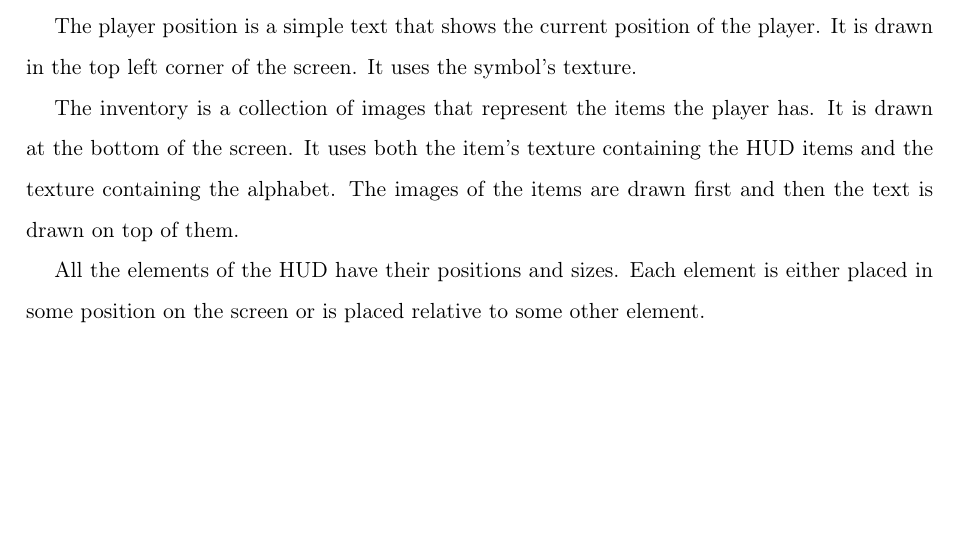
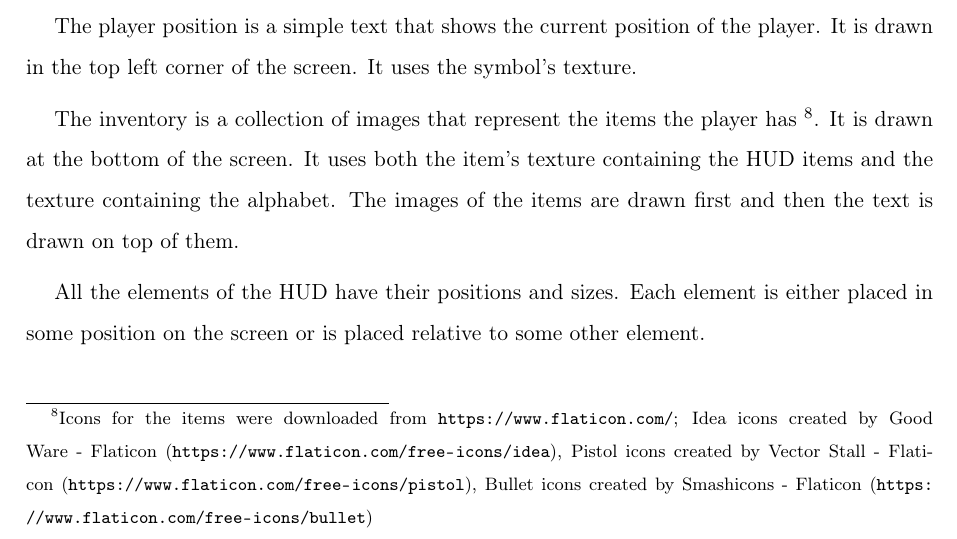
Before and after one commit to Non-Euclidean-World/Thesis, a LaTeX thesis (main.tex, which reads chapters/implementation/sections/two_dimensional_graphics/subsections/hud.tex): part of page 53 of 81, cut so that both start at the same text, the shorter picture padded with empty space. Compiled offline with pdfLaTeX.

Commit message:
add attribution

```diff
--- a/chapters/implementation/sections/two_dimensional_graphics/subsections/hud.tex
+++ b/chapters/implementation/sections/two_dimensional_graphics/subsections/hud.tex
@@ -20,7 +20,11 @@ The player position is a simple text that shows the current position of the play
 It is drawn in the top left corner of the screen.
 It uses the symbol's texture.
 
-The inventory is a collection of images that represent the items the player has.
+The inventory is a collection of images that represent the items the player has
+\footnote{Icons for the items were downloaded from \url{https://www.flaticon.com/};
+    Idea icons created by Good Ware - Flaticon (\url{https://www.flaticon.com/free-icons/idea}),
+    Pistol icons created by Vector Stall - Flaticon (\url{https://www.flaticon.com/free-icons/pistol}),
+    Bullet icons created by Smashicons - Flaticon (\url{https://www.flaticon.com/free-icons/bullet})}.
 It is drawn at the bottom of the screen.
 It uses both the item's texture containing the HUD items and the texture containing the alphabet.
 The images of the items are drawn first and then the text is drawn on top of them.
```
